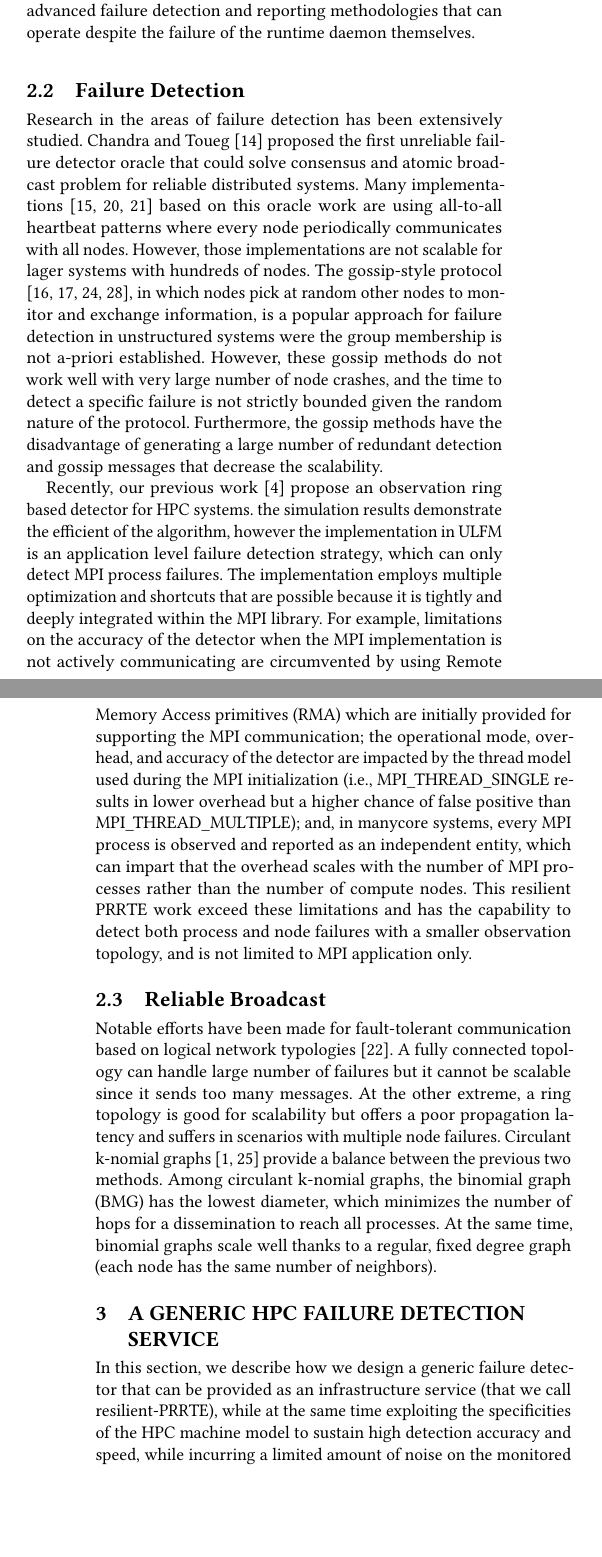
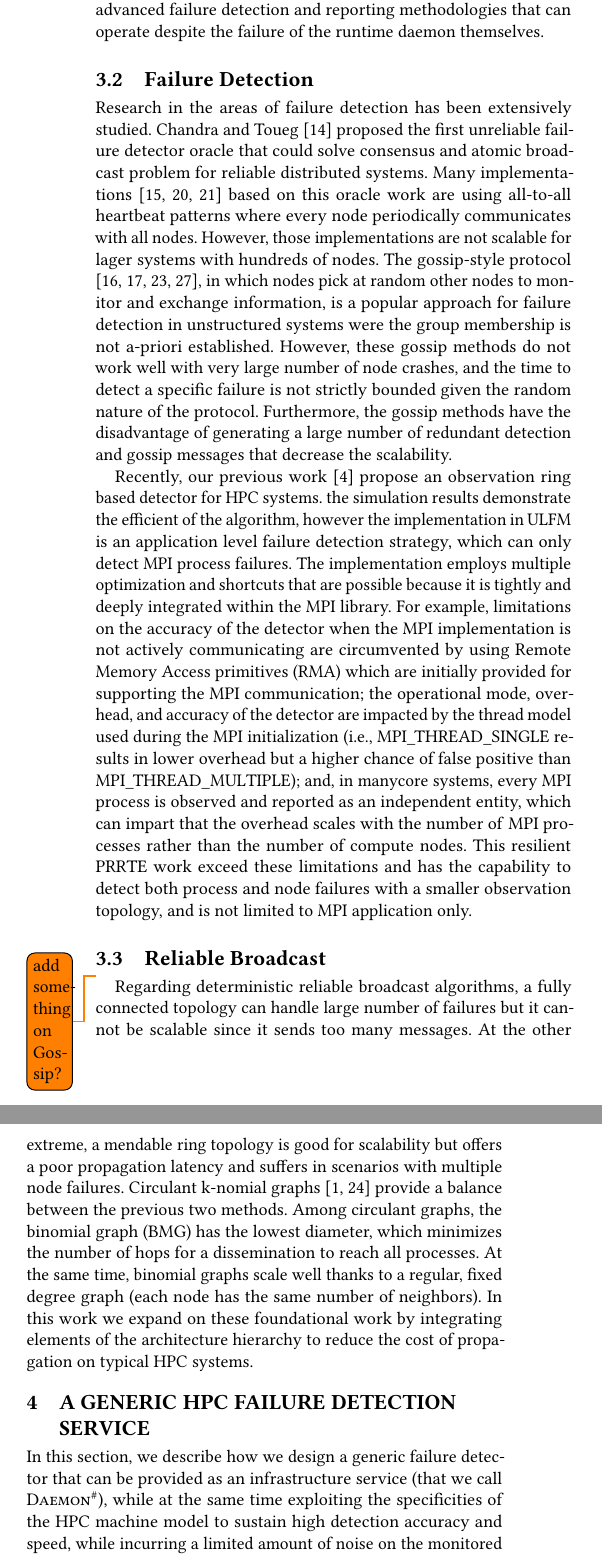
Before and after one commit to dong0321/paco_ft, a LaTeX paper (eurompi19-prrte-detector.tex): two parts of the columns of pages 2 and 3 of 11 before the commit and two parts of the columns of page 3 of 11 after it, joined at a grey line, cut so that both start at the same text, the shorter picture padded with empty space. Compiled offline with pdfLaTeX.

Commit message:
msic in related

```diff
--- a/eurompi19-prrte-detector.tex
+++ b/eurompi19-prrte-detector.tex
@@ -287,4 +287,3 @@ between three different failure detectors providing a distinct tradeoff
 on the general to specific scale. We then discuss related works \todo{make sure corresponds to final organization} in
 Section~\ref{sec:related} before we conclude.
 
-\todo{decide if move to the end}
@@ -338,11 +347,17 @@ node failures with a smaller observation topology, and is not limited to
 MPI application only.
 
 \subsection{Reliable Broadcast}
-Notable efforts have been made for fault-tolerant communication based on logical network typologies~\cite{Luo18}. A fully connected topology can handle large number of failures but it cannot be scalable since it sends too many messages. At the other extreme, a ring topology is good for scalability
+\todo{add something on Gossip?}
+%Notable efforts have been made for fault-tolerant communication based on logical network typologies~\cite{Luo18}.
+
+Regarding deterministic reliable broadcast algorithms, a fully connected topology can handle large number of failures but it cannot be scalable since it sends too many messages. At the other extreme, a mendable ring topology is good for scalability
 but offers a poor propagation latency and suffers in scenarios with multiple node failures.
 Circulant k-nomial graphs~\cite{Angskun07, Pava11} provide a balance between the previous two methods.
-Among circulant k-nomial graphs, the binomial graph (BMG) has the lowest diameter, which minimizes the number of hops for a dissemination to reach all
-processes. At the same time, binomial graphs scale well thanks to a regular, fixed degree graph (each node has the same number of neighbors).
+Among circulant graphs, the binomial graph (BMG) has the lowest diameter, which minimizes the number of hops for a dissemination to reach all
+processes. At the same time, binomial graphs scale well thanks to a regular, fixed degree graph (each node has the same number of neighbors). In this work
+we expand on these foundational work by integrating elements of the
+architecture hierarchy to reduce the cost of propagation on typical HPC systems.
+
 %
 %The broadcast routing approach in~\cite{Angskun07} uses a collection
 %of binomial spanning trees with a fixed send ordering of neighbors.
@@ -361,7 +376,7 @@ processes. At the same time, binomial graphs scale well thanks to a regular, fix
 
 In this section, we describe how we design a generic failure detector that can
 be provided
-as an infrastructure service (that we call resilient-\prrte), while at the same time exploiting the
+as an infrastructure service (that we call \ourwork), while at the same time exploiting the
 specificities of the HPC machine model to sustain high detection accuracy
 and speed, while incurring a limited amount of noise on the monitored application.
 
```
Also changed, not shown: eurompi19-prrte-detector.tex (19 more changed lines).
